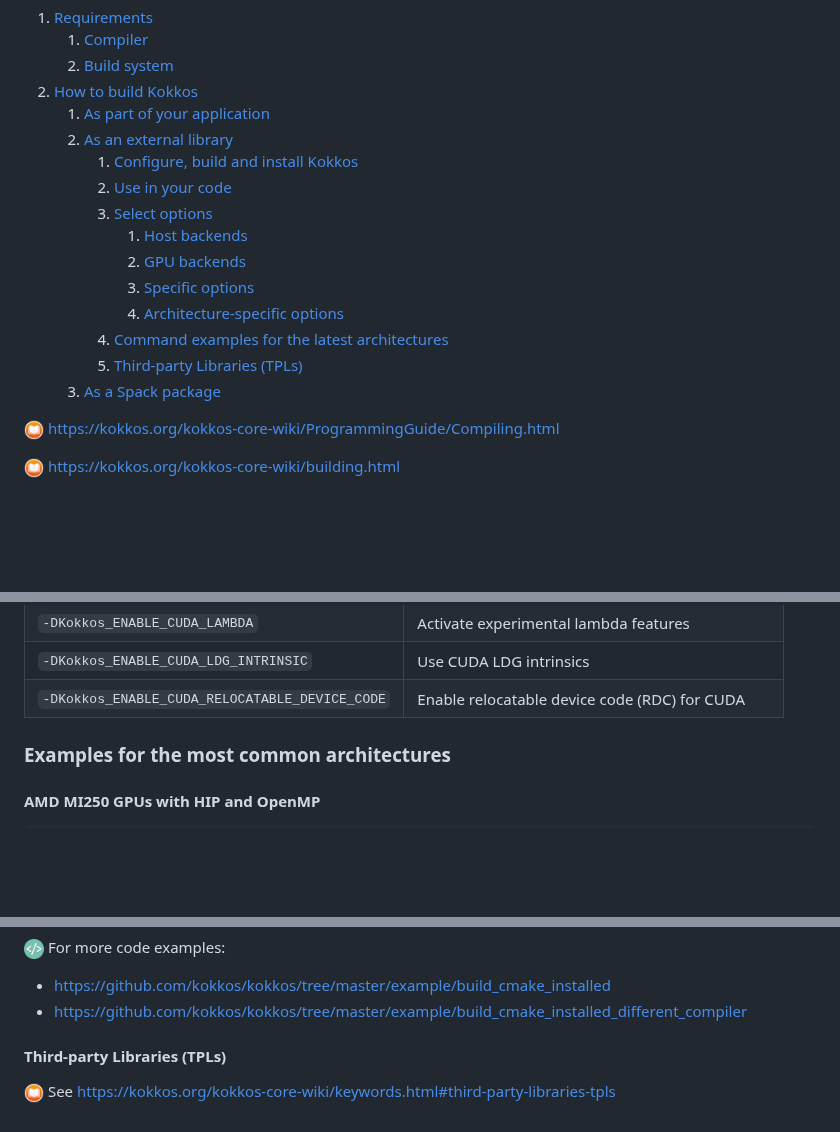
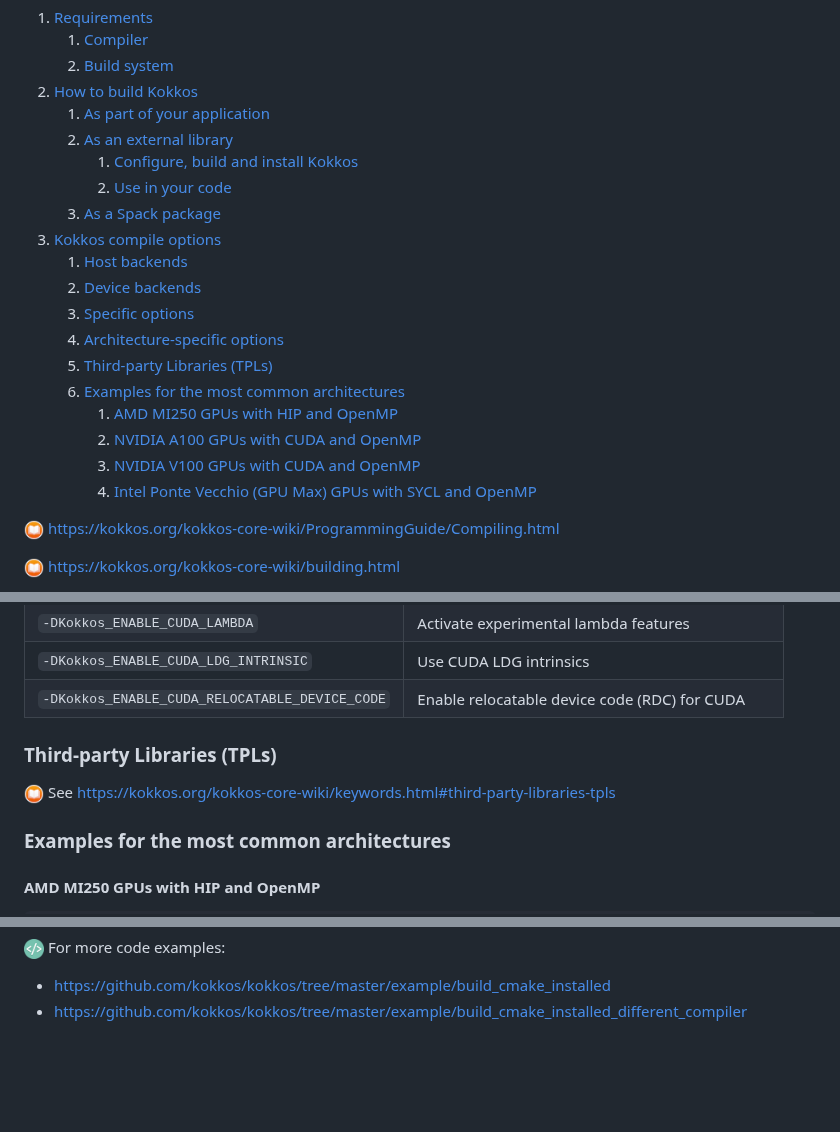
Before and after one commit to CExA-project/cheat-sheet-for-kokkos, a Markdown page: install.md, 3 parts joined by grey strips. Rendered like a GitHub page; folded sections open; blank space fills up the shorter version.

```diff
--- a/install.md
+++ b/install.md
@@ -10,14 +10,18 @@
 	2. [As an external library](#as-an-external-library)
 		1. [Configure, build and install Kokkos](#configure-build-and-install-kokkos)
 		2. [Use in your code](#use-in-your-code)
-		3. [Select options](#select-options)
-			1. [Host backends](#host-backends)
-			2. [GPU backends](#gpu-backends)
-			5. [Specific options](#specific-options)
-			6. [Architecture-specific options](#architecture-specific-options)
-		4. [Command examples for the latest architectures](#command-examples-for-the-latest-architectures)
-		5. [Third-party Libraries (TPLs)](#third-party-libraries-tpls)
 	3. [As a Spack package](#as-a-spack-package)
+3. [Kokkos compile options](#kokkos-compile-options)
+	1. [Host backends](#host-backends)
+	2. [Device backends](#device-backends)
+	3. [Specific options](#specific-options)
+	4. [Architecture-specific options](#architecture-specific-options)
+	5. [Third-party Libraries (TPLs)](#third-party-libraries-tpls)
+	6. [Examples for the most common architectures](#examples-for-the-most-common-architectures)
+		1. [AMD MI250 GPUs with HIP and OpenMP](#amd-mi250-gpus-with-hip-and-openmp)
+		2. [NVIDIA A100 GPUs with CUDA and OpenMP](#nvidia-a100-gpus-with-cuda-and-openmp)
+		3. [NVIDIA V100 GPUs with CUDA and OpenMP](#nvidia-v100-gpus-with-cuda-and-openmp)
+		4. [Intel Ponte Vecchio (GPU Max) GPUs with SYCL and OpenMP](#intel-ponte-vecchio-gpu-max-gpus-with-sycl-and-openmp)
 
 <img title="Doc" alt="Doc" src="./images/documentation.png" height="20"> https://kokkos.org/kokkos-core-wiki/ProgrammingGuide/Compiling.html
 
@@ -299,6 +303,12 @@ See [architecture-specific options](#architecture-specific-options).
 
 <!--#endif-->
 
+<!--#ifndef PRINT-->
+### Third-party Libraries (TPLs)
+
+<img title="Doc" alt="Doc" src="./images/documentation.png" height="20"> See https://kokkos.org/kokkos-core-wiki/keywords.html#third-party-libraries-tpls
+<!--#endif-->
+
 ### Examples for the most common architectures
 
 #### AMD MI250 GPUs with HIP and OpenMP
@@ -354,9 +364,3 @@ cmake \
 - https://github.com/kokkos/kokkos/tree/master/example/build_cmake_installed
 - https://github.com/kokkos/kokkos/tree/master/example/build_cmake_installed_different_compiler
 <!--#endif-->
-
-<!--#ifndef PRINT-->
-#### Third-party Libraries (TPLs)
-
-<img title="Doc" alt="Doc" src="./images/documentation.png" height="20"> See https://kokkos.org/kokkos-core-wiki/keywords.html#third-party-libraries-tpls
-<!--#endif-->
```
Also changed, not shown: utilization.md (+4 -13 lines).
